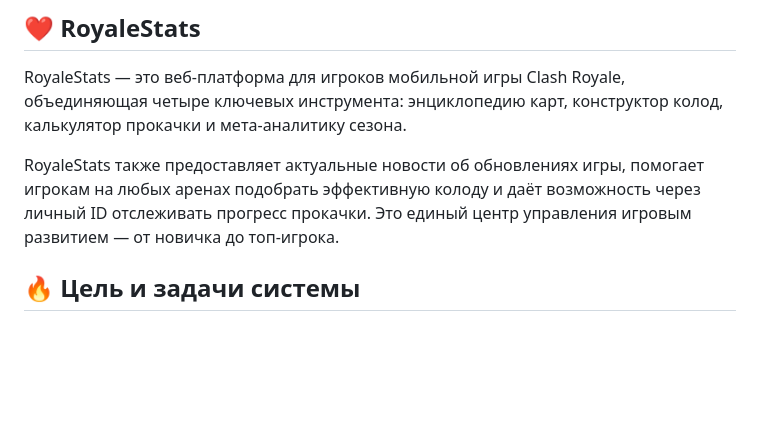
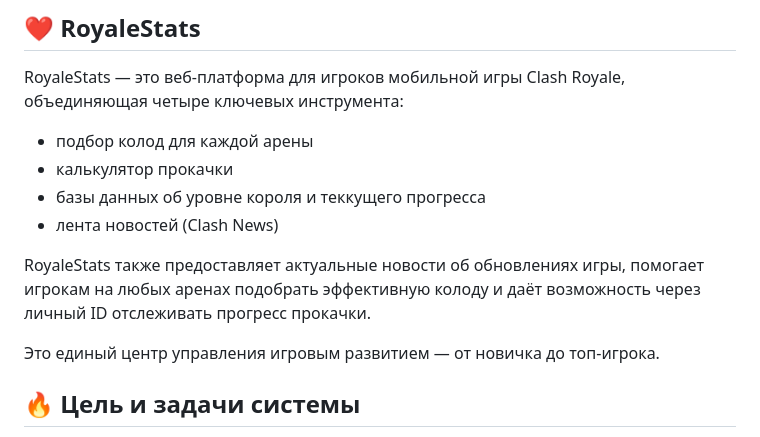
Before and after one commit to DenIPopov/RoyaleStats, a Markdown page: README.md, the part around the change. Drawn GitHub-style; blank space fills up the shorter version.

```diff
--- a/README.md
+++ b/README.md
@@ -11,10 +11,14 @@
 
 RoyaleStats — это веб-платформа для игроков мобильной игры Clash Royale,
 объединяющая четыре ключевых инструмента:
-энциклопедию карт, конструктор колод, калькулятор прокачки и мета-аналитику сезона.
+* подбор колод для каждой арены
+* калькулятор прокачки
+* базы данных об уровне короля и теккущего прогресса
+* лента новостей (Clash News)
 
 RoyaleStats также предоставляет актуальные новости об обновлениях игры, помогает игрокам на любых
 аренах подобрать эффективную колоду и даёт возможность через личный ID отслеживать прогресс прокачки.
+
 Это единый центр управления игровым развитием — от новичка до топ-игрока.
 
 ## 🔥 Цель и задачи системы
```
